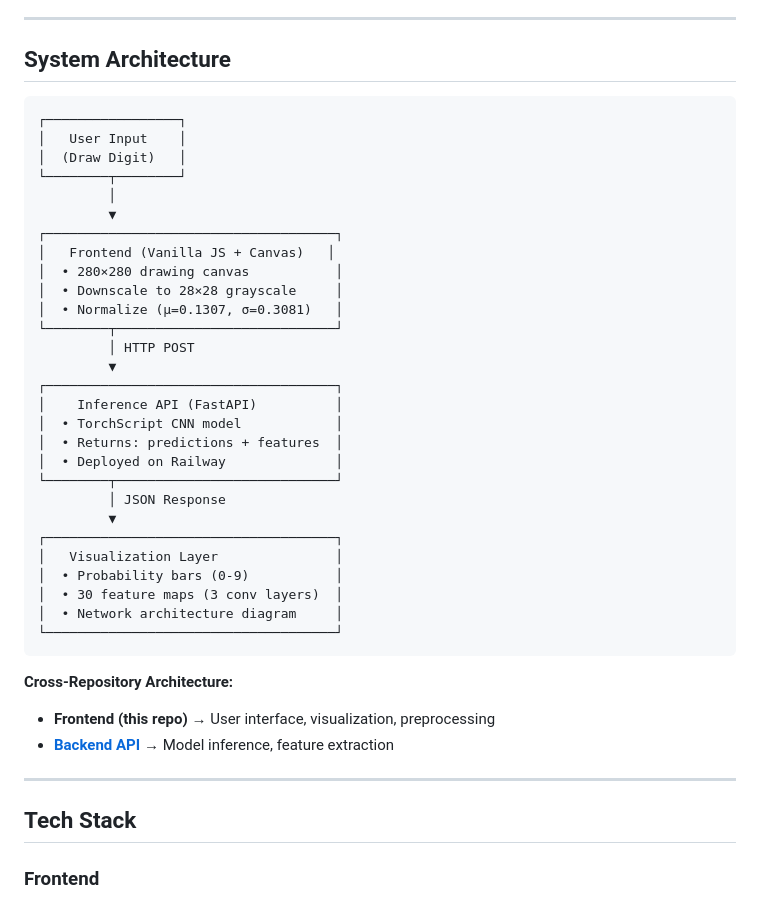
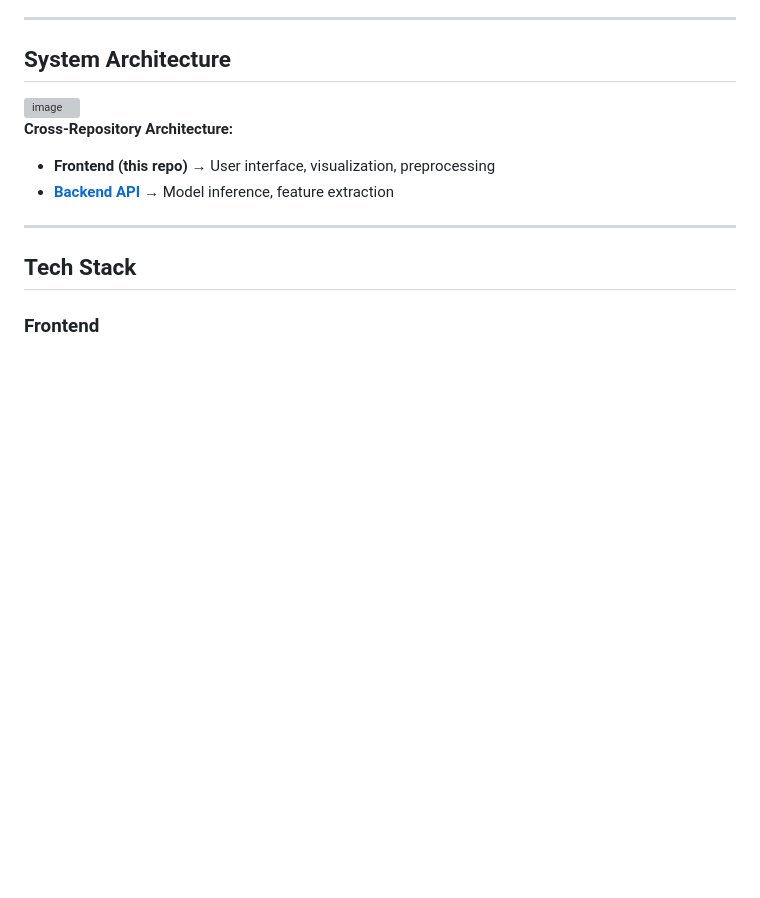
Before and after one commit to ShafwanAdhi/mnist-handwriting-visualizer, a Markdown page: README.md, the part around the change. Rendered like a GitHub page; blank space fills up the shorter version; grey boxes are pictures that could not be loaded.

````diff
--- a/README.md
+++ b/README.md
@@ -26,37 +26,7 @@ Built to demonstrate **full-stack ML engineering skills**: from model deployment
 ---
 
 ## System Architecture
-
-```
-┌─────────────────┐
-│   User Input    │
-│  (Draw Digit)   │
-└────────┬────────┘
-         │
-         ▼
-┌─────────────────────────────────────┐
-│   Frontend (Vanilla JS + Canvas)   │
-│  • 280×280 drawing canvas           │
-│  • Downscale to 28×28 grayscale     │
-│  • Normalize (μ=0.1307, σ=0.3081)   │
-└────────┬────────────────────────────┘
-         │ HTTP POST
-         ▼
-┌─────────────────────────────────────┐
-│    Inference API (FastAPI)          │
-│  • TorchScript CNN model            │
-│  • Returns: predictions + features  │
-│  • Deployed on Railway              │
-└────────┬────────────────────────────┘
-         │ JSON Response
-         ▼
-┌─────────────────────────────────────┐
-│   Visualization Layer               │
-│  • Probability bars (0-9)           │
-│  • 30 feature maps (3 conv layers)  │
-│  • Network architecture diagram     │
-└─────────────────────────────────────┘
-```
+<img width="632" height="126" alt="image" src="https://github.com/user-attachments/assets/2887a05a-5c78-42bf-a51b-72e51207877a" />
 
 **Cross-Repository Architecture:**
 - **Frontend (this repo)** → User interface, visualization, preprocessing
````
